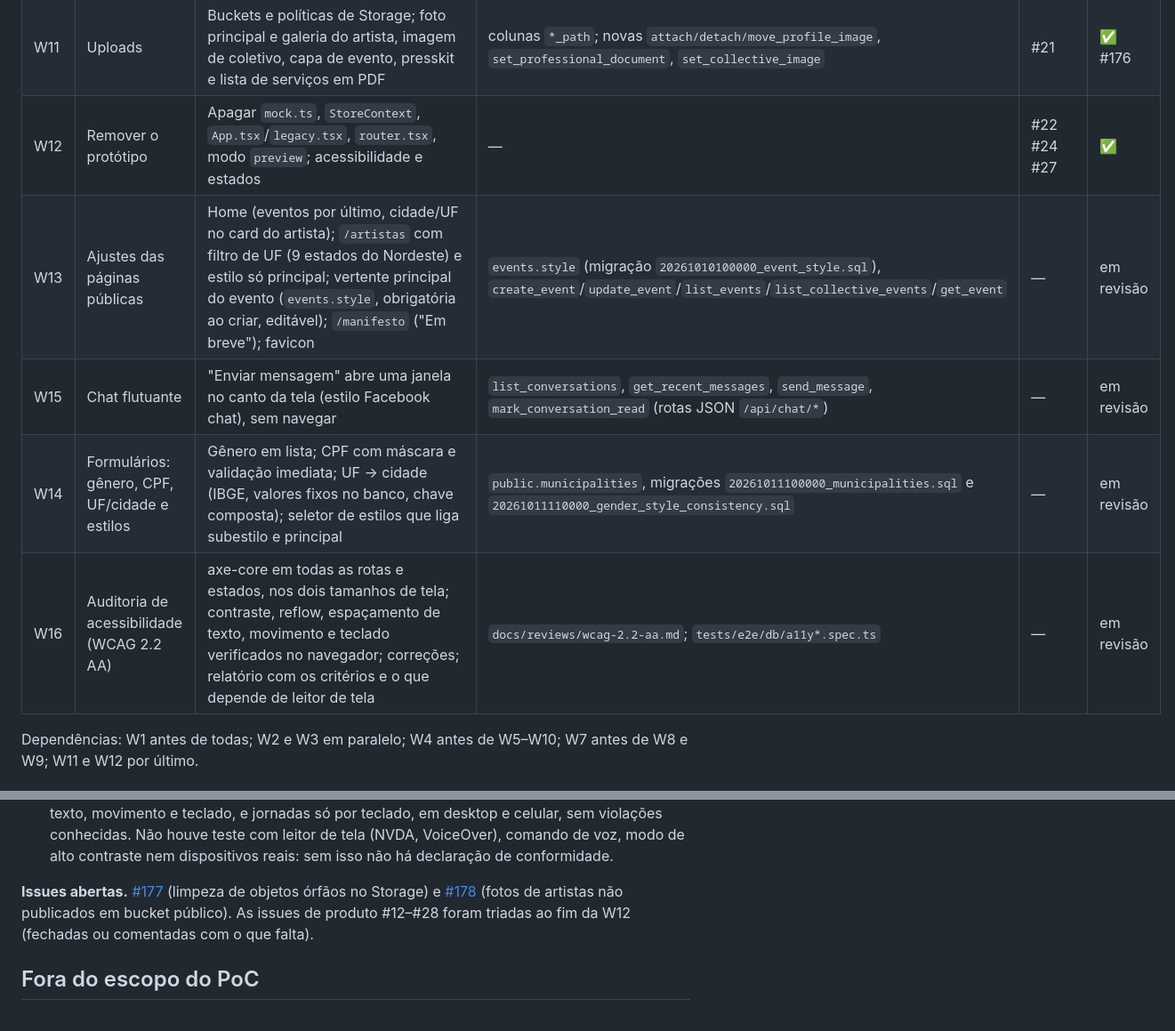
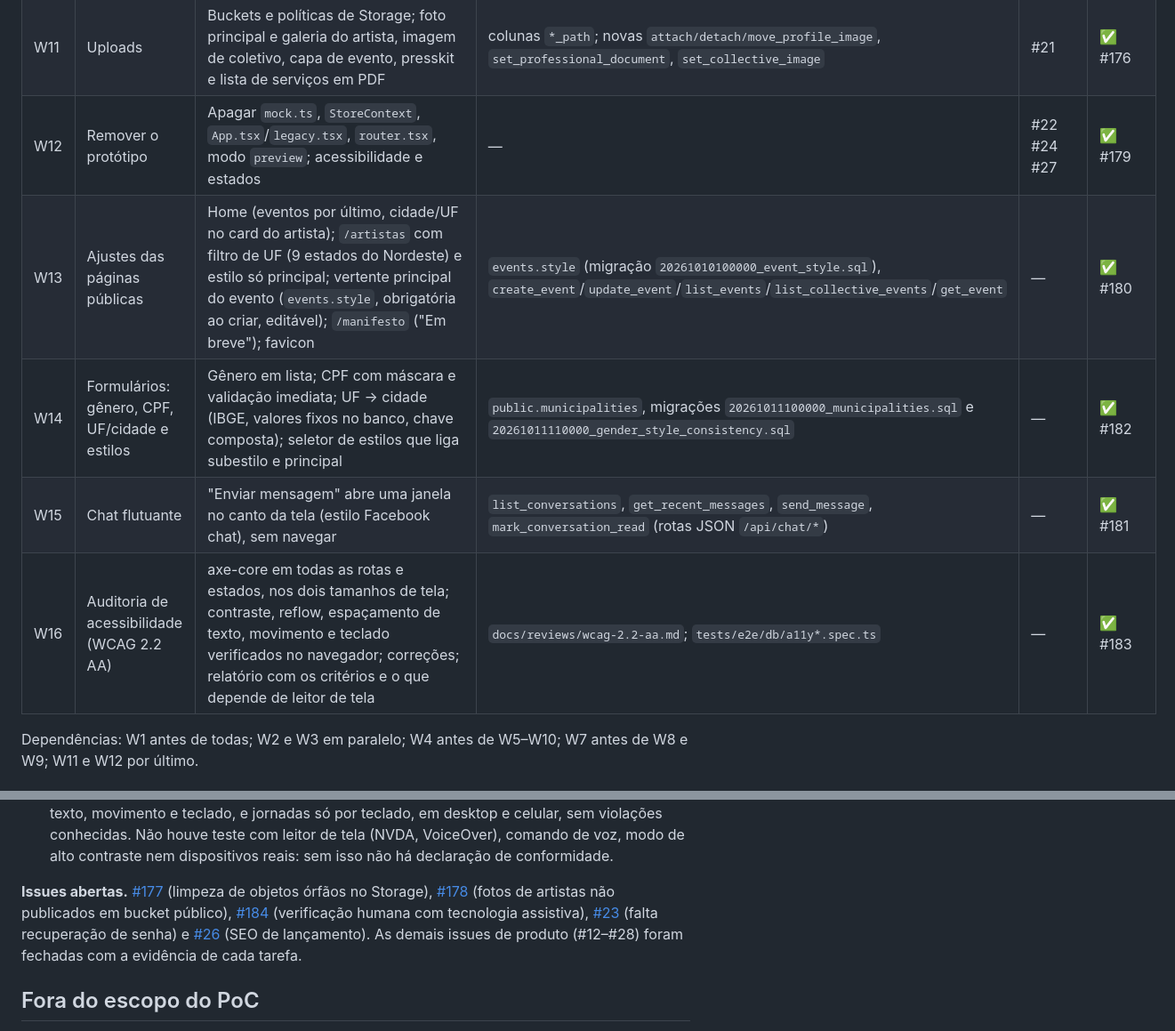
Before and after one commit to IgnisDevNE/CircuitoNE, a Markdown page: docs/plan.md, 2 parts joined by grey strips. Shown at 89% size. Rendered like a GitHub page.

Commit message:
docs: final PoC plan status (W12–W16) and open issues (#185)
Co-authored-by: Claude Opus 5.5 <noreply@anthropic.com>

```diff
--- a/docs/plan.md
+++ b/docs/plan.md
@@ -50,11 +50,11 @@ Execução: um orquestrador especifica, revisa e integra cada tarefa; um impleme
 | W9 | Gestão de coletivo + Explorar | `/coletivo/:id/editar`, `/perfil`, `/membros`; `/painel/explorar/*` | `get_collective_status`, `edit_collective`, RPCs de cargos, `assign/remove_*`, `transfer_collective_ownership`; nova `get_collective_member_roster` | #16 | ✅ #173 |
 | W10 | Mensagens | `/painel/mensagens`, `/coletivo/:id/mensagens`; Realtime opcional | `list_conversations`, `get_messages`, `send_message`, `mark_conversation_read`, `set_conversation_block`, `report_message` | #13 #25 | ✅ #170 |
 | W11 | Uploads | Buckets e políticas de Storage; foto principal e galeria do artista, imagem de coletivo, capa de evento, presskit e lista de serviços em PDF | colunas `*_path`; novas `attach/detach/move_profile_image`, `set_professional_document`, `set_collective_image` | #21 | ✅ #176 |
-| W12 | Remover o protótipo | Apagar `mock.ts`, `StoreContext`, `App.tsx`/`legacy.tsx`, `router.tsx`, modo `preview`; acessibilidade e estados | — | #22 #24 #27 | ✅ |
-| W13 | Ajustes das páginas públicas | Home (eventos por último, cidade/UF no card do artista); `/artistas` com filtro de UF (9 estados do Nordeste) e estilo só principal; vertente principal do evento (`events.style`, obrigatória ao criar, editável); `/manifesto` ("Em breve"); favicon | `events.style` (migração `20261010100000_event_style.sql`), `create_event`/`update_event`/`list_events`/`list_collective_events`/`get_event` | — | em revisão |
-| W15 | Chat flutuante | "Enviar mensagem" abre uma janela no canto da tela (estilo Facebook chat), sem navegar | `list_conversations`, `get_recent_messages`, `send_message`, `mark_conversation_read` (rotas JSON `/api/chat/*`) | — | em revisão |
-| W14 | Formulários: gênero, CPF, UF/cidade e estilos | Gênero em lista; CPF com máscara e validação imediata; UF → cidade (IBGE, valores fixos no banco, chave composta); seletor de estilos que liga subestilo e principal | `public.municipalities`, migrações `20261011100000_municipalities.sql` e `20261011110000_gender_style_consistency.sql` | — | em revisão |
-| W16 | Auditoria de acessibilidade (WCAG 2.2 AA) | axe-core em todas as rotas e estados, nos dois tamanhos de tela; contraste, reflow, espaçamento de texto, movimento e teclado verificados no navegador; correções; relatório com os critérios e o que depende de leitor de tela | `docs/reviews/wcag-2.2-aa.md`; `tests/e2e/db/a11y*.spec.ts` | — | em revisão |
+| W12 | Remover o protótipo | Apagar `mock.ts`, `StoreContext`, `App.tsx`/`legacy.tsx`, `router.tsx`, modo `preview`; acessibilidade e estados | — | #22 #24 #27 | ✅ #179 |
+| W13 | Ajustes das páginas públicas | Home (eventos por último, cidade/UF no card do artista); `/artistas` com filtro de UF (9 estados do Nordeste) e estilo só principal; vertente principal do evento (`events.style`, obrigatória ao criar, editável); `/manifesto` ("Em breve"); favicon | `events.style` (migração `20261010100000_event_style.sql`), `create_event`/`update_event`/`list_events`/`list_collective_events`/`get_event` | — | ✅ #180 |
+| W14 | Formulários: gênero, CPF, UF/cidade e estilos | Gênero em lista; CPF com máscara e validação imediata; UF → cidade (IBGE, valores fixos no banco, chave composta); seletor de estilos que liga subestilo e principal | `public.municipalities`, migrações `20261011100000_municipalities.sql` e `20261011110000_gender_style_consistency.sql` | — | ✅ #182 |
+| W15 | Chat flutuante | "Enviar mensagem" abre uma janela no canto da tela (estilo Facebook chat), sem navegar | `list_conversations`, `get_recent_messages`, `send_message`, `mark_conversation_read` (rotas JSON `/api/chat/*`) | — | ✅ #181 |
+| W16 | Auditoria de acessibilidade (WCAG 2.2 AA) | axe-core em todas as rotas e estados, nos dois tamanhos de tela; contraste, reflow, espaçamento de texto, movimento e teclado verificados no navegador; correções; relatório com os critérios e o que depende de leitor de tela | `docs/reviews/wcag-2.2-aa.md`; `tests/e2e/db/a11y*.spec.ts` | — | ✅ #183 |
 
 Dependências: W1 antes de todas; W2 e W3 em paralelo; W4 antes de W5–W10; W7 antes de W8 e W9; W11 e W12 por último.
 
@@ -73,7 +73,7 @@ Atualizado em 07/10/2026 (W1–W12 concluídas).
 - Contas e e-mail: a conta Free do Supabase pausa o projeto após ~7 dias sem atividade; o e-mail usa SMTP2GO com limites do plano gratuito.
 - Acessibilidade: auditada na W16 (`docs/reviews/wcag-2.2-aa.md`) com axe-core 4.13 (WCAG 2.2 A/AA, `best-practice` e 2.5.3), verificações próprias de contraste, reflow, espaçamento de texto, movimento e teclado, e jornadas só por teclado, em desktop e celular, sem violações conhecidas. Não houve teste com leitor de tela (NVDA, VoiceOver), comando de voz, modo de alto contraste nem dispositivos reais: sem isso não há declaração de conformidade.
 
-**Issues abertas.** [#177](https://github.com/IgnisDevNE/CircuitoNE/issues/177) (limpeza de objetos órfãos no Storage) e [#178](https://github.com/IgnisDevNE/CircuitoNE/issues/178) (fotos de artistas não publicados em bucket público). As issues de produto #12–#28 foram triadas ao fim da W12 (fechadas ou comentadas com o que falta).
+**Issues abertas.** [#177](https://github.com/IgnisDevNE/CircuitoNE/issues/177) (limpeza de objetos órfãos no Storage), [#178](https://github.com/IgnisDevNE/CircuitoNE/issues/178) (fotos de artistas não publicados em bucket público), [#184](https://github.com/IgnisDevNE/CircuitoNE/issues/184) (verificação humana com tecnologia assistiva), [#23](https://github.com/IgnisDevNE/CircuitoNE/issues/23) (falta recuperação de senha) e [#26](https://github.com/IgnisDevNE/CircuitoNE/issues/26) (SEO de lançamento). As demais issues de produto (#12–#28) foram fechadas com a evidência de cada tarefa.
 
 ## Fora do escopo do PoC
 
```
